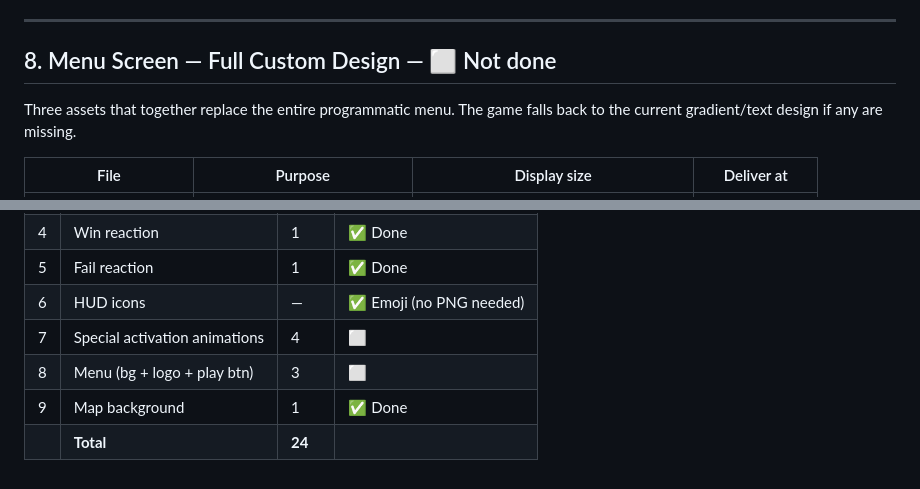
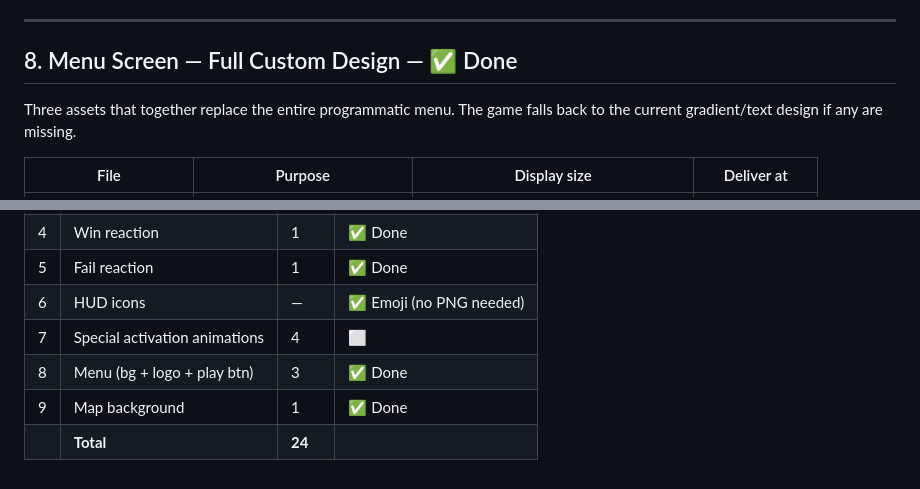
Before and after one commit to Awanyx/AIspel, a Markdown page: ASSETS.md, 2 parts joined by grey strips. Rendered like a GitHub page.

Commit message:
Update ASSETS.md — menu assets (bg + logo + play btn) marked done
https://claude.ai/code/session_01NyMoEBmjzbmJTmw5Tbo4Rk

```diff
--- a/ASSETS.md
+++ b/ASSETS.md
@@ -109,7 +109,7 @@ Location: `public/assets/animations/`
 
 ---
 
-## 8. Menu Screen — Full Custom Design — ⬜ Not done
+## 8. Menu Screen — Full Custom Design — ✅ Done
 
 Three assets that together replace the entire programmatic menu. The game falls back to the current gradient/text design if any are missing.
 
@@ -153,6 +153,6 @@ Location: `public/assets/ui/`
 | 5 | Fail reaction | 1 | ✅ Done |
 | 6 | HUD icons | — | ✅ Emoji (no PNG needed) |
 | 7 | Special activation animations | 4 | ⬜ |
-| 8 | Menu (bg + logo + play btn) | 3 | ⬜ |
+| 8 | Menu (bg + logo + play btn) | 3 | ✅ Done |
 | 9 | Map background | 1 | ✅ Done |
 | | **Total** | **24** | |
```
